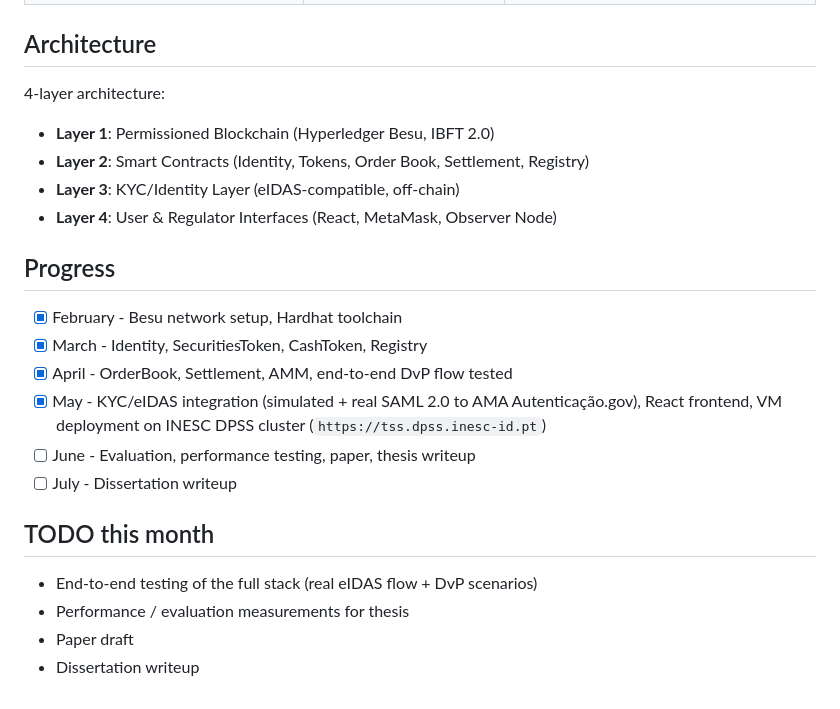
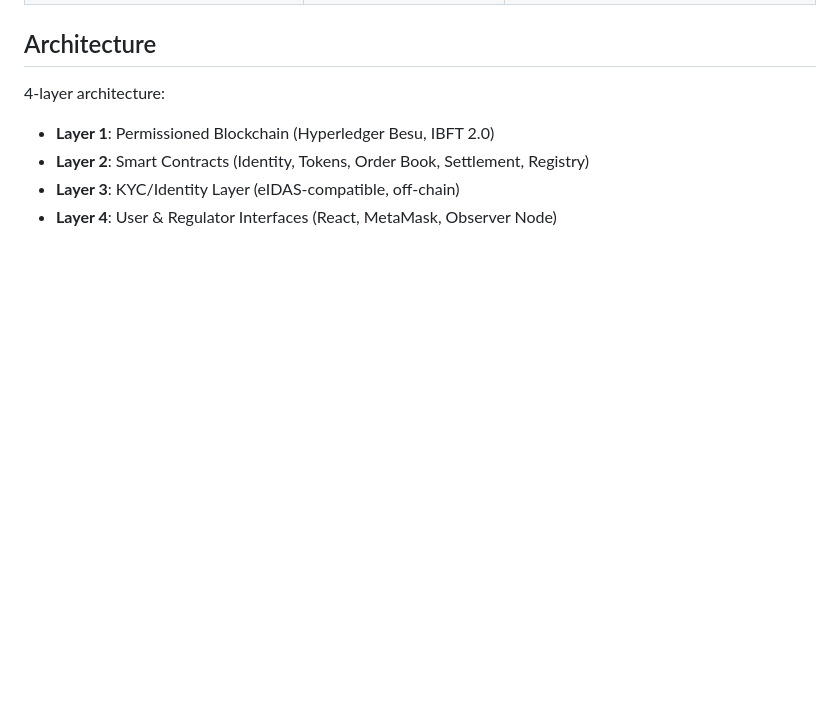
Before and after one commit to DiogoAMRodrigues/TSS, a Markdown page: README.md, the part around the change. Drawn GitHub-style; blank space fills up the shorter version.

```diff
--- a/README.md
+++ b/README.md
@@ -468,17 +468,3 @@ Output written to `scripts/smoke-out/authn-request.xml`. Exits non-zero on failu
 - **Layer 2**: Smart Contracts (Identity, Tokens, Order Book, Settlement, Registry)
 - **Layer 3**: KYC/Identity Layer (eIDAS-compatible, off-chain)
 - **Layer 4**: User & Regulator Interfaces (React, MetaMask, Observer Node)
-
-## Progress
-- [x] February - Besu network setup, Hardhat toolchain
-- [x] March - Identity, SecuritiesToken, CashToken, Registry
-- [x] April - OrderBook, Settlement, AMM, end-to-end DvP flow tested
-- [x] May - KYC/eIDAS integration (simulated + real SAML 2.0 to AMA Autenticação.gov), React frontend, VM deployment on INESC DPSS cluster (`https://tss.dpss.inesc-id.pt`)
-- [ ] June - Evaluation, performance testing, paper, thesis writeup
-- [ ] July - Dissertation writeup
-
-## TODO this month
-- End-to-end testing of the full stack (real eIDAS flow + DvP scenarios)
-- Performance / evaluation measurements for thesis
-- Paper draft
-- Dissertation writeup
```
